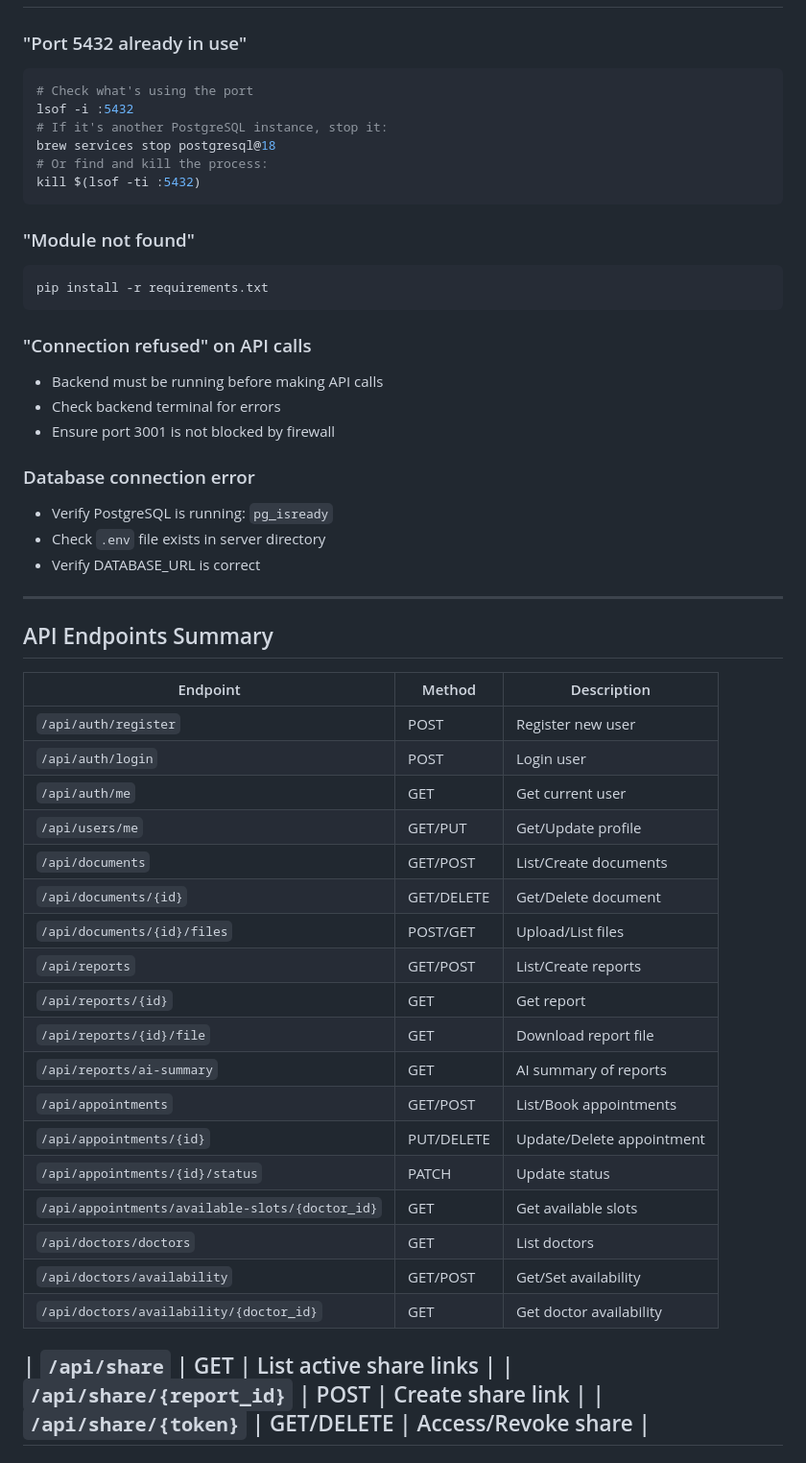
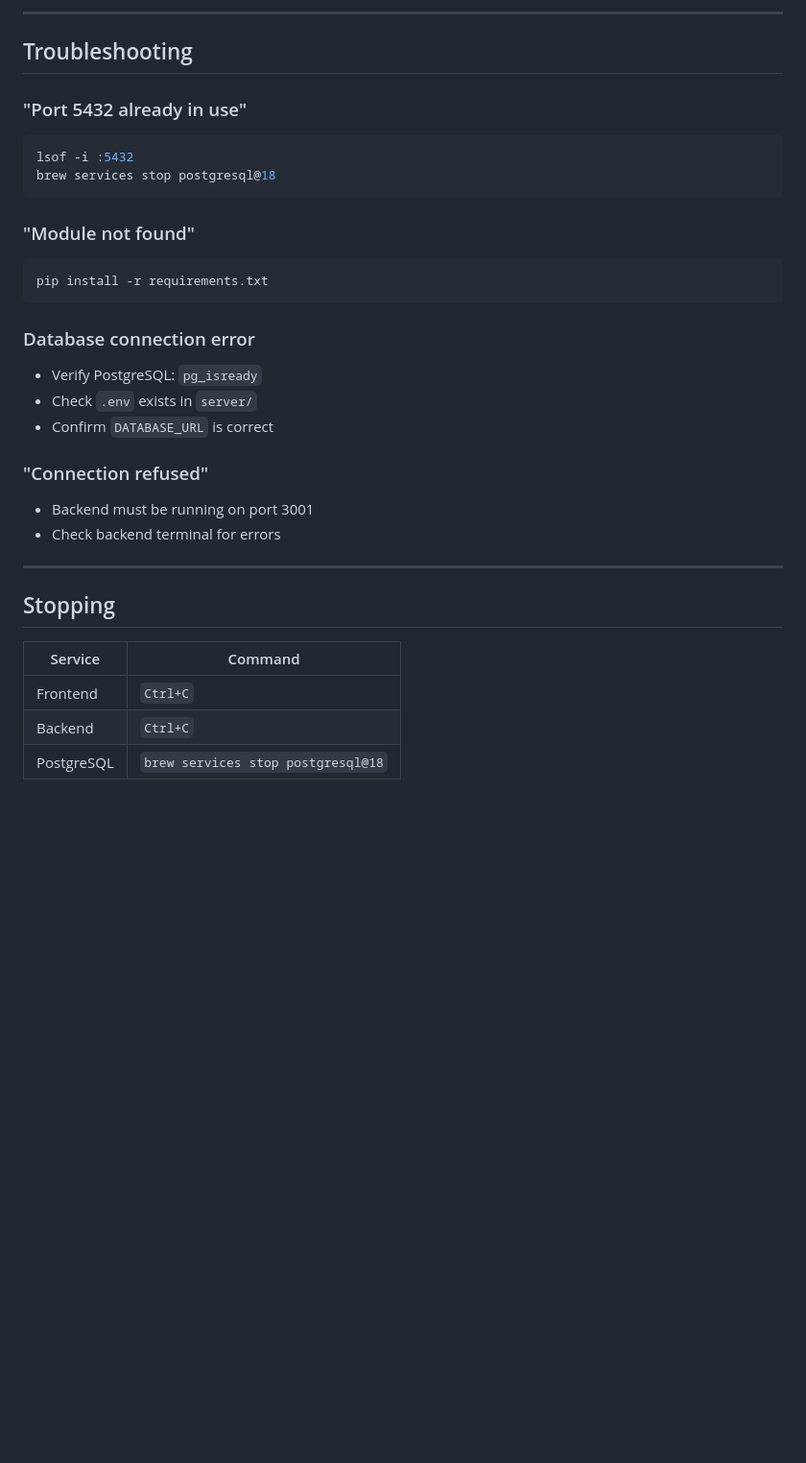
Before and after one commit to Susandhungana1/Ayuvo, a Markdown page: RUN.md, the part around one of its changes. Shown at 96% size. Rendered like a GitHub page; blank space fills up the shorter version.

````diff
--- a/RUN.md
+++ b/RUN.md
@@ -125,48 +215,39 @@ curl -X POST http://localhost:3001/api/appointments \
+---
+
+## Troubleshooting
+
 ### "Port 5432 already in use"
+
 ```bash
-# Check what's using the port
 lsof -i :5432
-# If it's another PostgreSQL instance, stop it:
 brew services stop postgresql@18
-# Or find and kill the process:
-kill $(lsof -ti :5432)
 ```
+
 ### "Module not found"
+
 ```bash
 pip install -r requirements.txt
 ```
-### "Connection refused" on API calls
-- Backend must be running before making API calls
+
+### Database connection error
+
+- Verify PostgreSQL: `pg_isready`
+- Check `.env` exists in `server/`
+- Confirm `DATABASE_URL` is correct
+
+### "Connection refused"
+
+- Backend must be running on port 3001
 - Check backend terminal for errors
-- Ensure port 3001 is not blocked by firewall
-### Database connection error
-- Verify PostgreSQL is running: `pg_isready`
-- Check `.env` file exists in server directory
-- Verify DATABASE_URL is correct
+
 ---
-## API Endpoints Summary
-| Endpoint | Method | Description |
-|----------|--------|-------------|
-| `/api/auth/register` | POST | Register new user |
-| `/api/auth/login` | POST | Login user |
-| `/api/auth/me` | GET | Get current user |
-| `/api/users/me` | GET/PUT | Get/Update profile |
-| `/api/documents` | GET/POST | List/Create documents |
-| `/api/documents/{id}` | GET/DELETE | Get/Delete document |
-| `/api/documents/{id}/files` | POST/GET | Upload/List files |
-| `/api/reports` | GET/POST | List/Create reports |
-| `/api/reports/{id}` | GET | Get report |
-| `/api/reports/{id}/file` | GET | Download report file |
-| `/api/reports/ai-summary` | GET | AI summary of reports |
-| `/api/appointments` | GET/POST | List/Book appointments |
-| `/api/appointments/{id}` | PUT/DELETE | Update/Delete appointment |
-| `/api/appointments/{id}/status` | PATCH | Update status |
-| `/api/appointments/available-slots/{doctor_id}` | GET | Get available slots |
-| `/api/doctors/doctors` | GET | List doctors |
-| `/api/doctors/availability` | GET/POST | Get/Set availability |
-| `/api/doctors/availability/{doctor_id}` | GET | Get doctor availability |
 
-| `/api/share` | GET | List active share links |
-| `/api/share/{report_id}` | POST | Create share link |
-| `/api/share/{token}` | GET/DELETE | Access/Revoke share |
+## Stopping
+
+| Service | Command |
+|---------|---------|
+| Frontend | `Ctrl+C` |
+| Backend | `Ctrl+C` |
+| PostgreSQL | `brew services stop postgresql@18` |
+
 ---
````
Also changed, not shown: other parts of RUN.md (+155 -69 lines).
